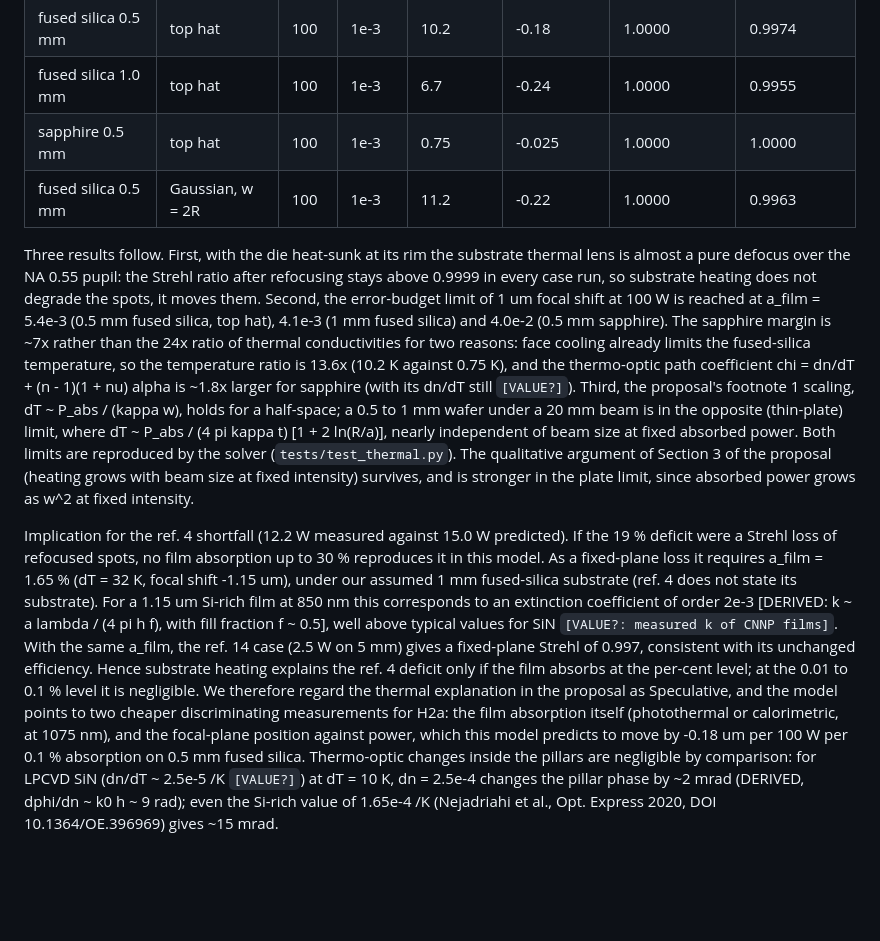
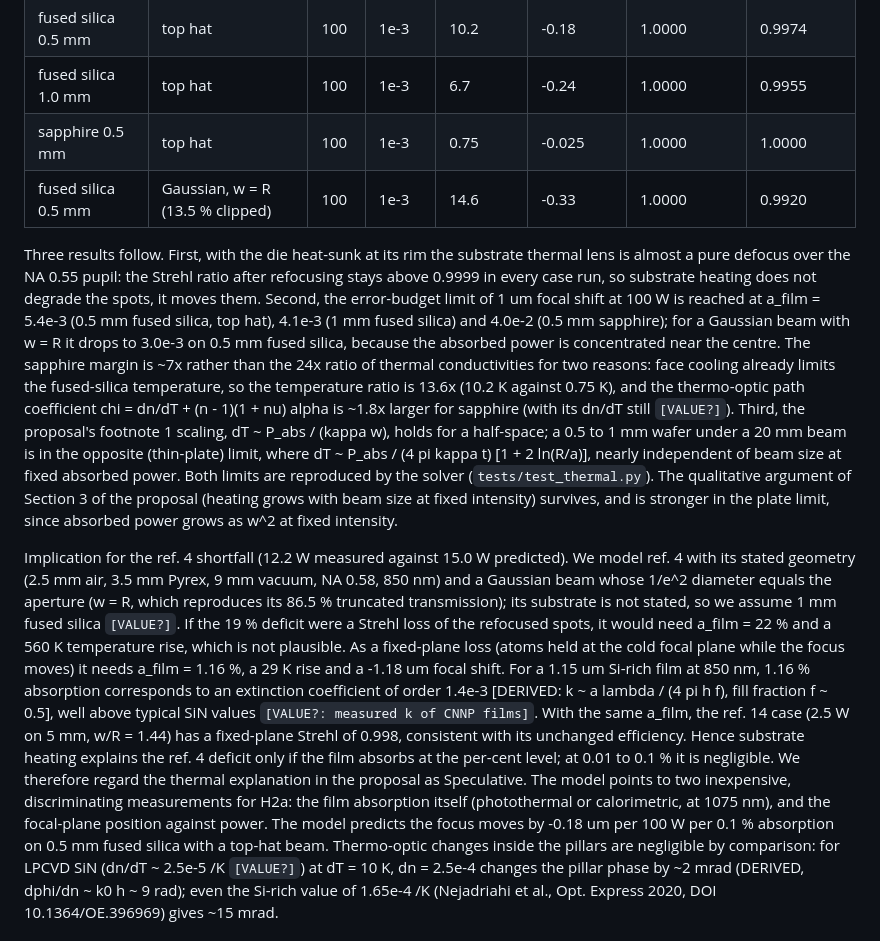
Before and after one commit to rscaqsatiitm/meta-optics-atom-trapping, a Markdown page: docs/campaign1_report.md, the part around the change. GitHub-like rendering; blank space fills up the shorter version.

Commit message:
Correct Gaussian beam to w = R (ref. 4: 1/e^2 diameter = aperture); rerun thermal
Ref. 4's 86.5 % truncated transmission implies w = R, not w = 2R as first
configured. Thermal inversion for the ref. 4 deficit updated accordingly.

Co-Authored-By: Claude Opus 5.5 <noreply@anthropic.com>
Claude-Session: https://claude.ai/code/session_013HRuYi94EB9cHXa1UrtoSF

```diff
--- a/docs/campaign1_report.md
+++ b/docs/campaign1_report.md
@@ -184,14 +184,15 @@ config configs/thermal_h2a.yaml):
 | fused silica 0.5 mm | top hat | 100 | 1e-3 | 10.2 | -0.18 | 1.0000 | 0.9974 |
 | fused silica 1.0 mm | top hat | 100 | 1e-3 | 6.7 | -0.24 | 1.0000 | 0.9955 |
 | sapphire 0.5 mm | top hat | 100 | 1e-3 | 0.75 | -0.025 | 1.0000 | 1.0000 |
-| fused silica 0.5 mm | Gaussian, w = 2R | 100 | 1e-3 | 11.2 | -0.22 | 1.0000 | 0.9963 |
+| fused silica 0.5 mm | Gaussian, w = R (13.5 % clipped) | 100 | 1e-3 | 14.6 | -0.33 | 1.0000 | 0.9920 |
 
 Three results follow. First, with the die heat-sunk at its rim the substrate thermal
 lens is almost a pure defocus over the NA 0.55 pupil: the Strehl ratio after refocusing
 stays above 0.9999 in every case run, so substrate heating does not degrade the spots,
 it moves them. Second, the error-budget limit of 1 um focal shift at 100 W is reached
 at a_film = 5.4e-3 (0.5 mm fused silica, top hat), 4.1e-3 (1 mm fused silica) and
-4.0e-2 (0.5 mm sapphire). The sapphire margin is ~7x rather than the 24x ratio of
+4.0e-2 (0.5 mm sapphire); for a Gaussian beam with w = R it drops to 3.0e-3 on 0.5 mm
+fused silica, because the absorbed power is concentrated near the centre. The sapphire margin is ~7x rather than the 24x ratio of
 thermal conductivities for two reasons: face cooling already limits the fused-silica
 temperature, so the temperature ratio is 13.6x (10.2 K against 0.75 K), and the
 thermo-optic path coefficient chi = dn/dT + (n - 1)(1 + nu) alpha is ~1.8x larger for
@@ -204,21 +205,25 @@ size at fixed absorbed power. Both limits are reproduced by the solver
 grows with beam size at fixed intensity) survives, and is stronger in the plate limit,
 since absorbed power grows as w^2 at fixed intensity.
 
-Implication for the ref. 4 shortfall (12.2 W measured against 15.0 W predicted). If
-the 19 % deficit were a Strehl loss of refocused spots, no film absorption up to 30 %
-reproduces it in this model. As a fixed-plane loss it requires a_film = 1.65 % (dT =
-32 K, focal shift -1.15 um), under our assumed 1 mm fused-silica substrate (ref. 4 does
-not state its substrate). For a 1.15 um Si-rich film at 850 nm this corresponds to an
-extinction coefficient of order 2e-3 [DERIVED: k ~ a lambda / (4 pi h f), with fill
-fraction f ~ 0.5], well above typical values for SiN `[VALUE?: measured k of CNNP
-films]`. With the same a_film, the ref. 14 case (2.5 W on 5 mm) gives a fixed-plane
-Strehl of 0.997, consistent with its unchanged efficiency. Hence substrate heating
-explains the ref. 4 deficit only if the film absorbs at the per-cent level; at the
-0.01 to 0.1 % level it is negligible. We therefore regard the thermal explanation in the
-proposal as Speculative, and the model points to two cheaper discriminating
-measurements for H2a: the film absorption itself (photothermal or calorimetric, at
-1075 nm), and the focal-plane position against power, which this model predicts to
-move by -0.18 um per 100 W per 0.1 % absorption on 0.5 mm fused silica.
+Implication for the ref. 4 shortfall (12.2 W measured against 15.0 W predicted). We
+model ref. 4 with its stated geometry (2.5 mm air, 3.5 mm Pyrex, 9 mm vacuum, NA 0.58,
+850 nm) and a Gaussian beam whose 1/e^2 diameter equals the aperture (w = R, which
+reproduces its 86.5 % truncated transmission); its substrate is not stated, so we assume
+1 mm fused silica `[VALUE?]`. If the 19 % deficit were a Strehl loss of the refocused
+spots, it would need a_film = 22 % and a 560 K temperature rise, which is not plausible.
+As a fixed-plane loss (atoms held at the cold focal plane while the focus moves) it
+needs a_film = 1.16 %, a 29 K rise and a -1.18 um focal shift. For a 1.15 um Si-rich
+film at 850 nm, 1.16 % absorption corresponds to an extinction coefficient of order
+1.4e-3 [DERIVED: k ~ a lambda / (4 pi h f), fill fraction f ~ 0.5], well above typical
+SiN values `[VALUE?: measured k of CNNP films]`. With the same a_film, the ref. 14 case
+(2.5 W on 5 mm, w/R = 1.44) has a fixed-plane Strehl of 0.998, consistent with its
+unchanged efficiency. Hence substrate heating explains the ref. 4 deficit only if the film
+absorbs at the per-cent level; at 0.01 to 0.1 % it is negligible. We therefore regard the
+thermal explanation in the proposal as Speculative. The model points to two inexpensive,
+discriminating measurements for H2a: the film absorption itself (photothermal or
+calorimetric, at 1075 nm), and the focal-plane position against power. The model predicts
+the focus moves by -0.18 um per 100 W per 0.1 % absorption on 0.5 mm fused silica with
+a top-hat beam.
 Thermo-optic changes inside the pillars are negligible by comparison: for LPCVD SiN
 (dn/dT ~ 2.5e-5 /K `[VALUE?]`) at dT = 10 K, dn = 2.5e-4 changes the pillar phase by
 ~2 mrad (DERIVED, dphi/dn ~ k0 h ~ 9 rad); even the Si-rich value of 1.65e-4 /K
```
Also changed, not shown: results/hologram_b1_cell20mm/aberration_gauss_w2.0.png (added), results/hologram_b1_cell20mm/aberration_top_hat.png (added), results/hologram_b1_cell20mm/aberration_top_hat_edge0.1.png (added), 5 other files.
